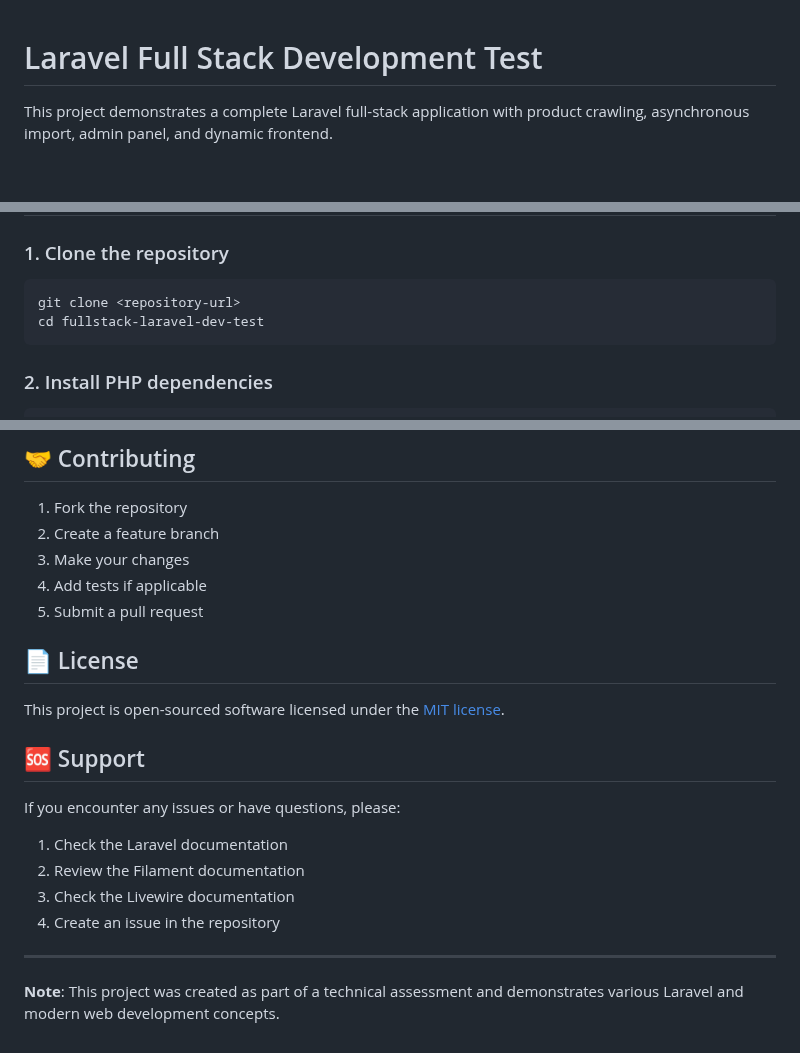
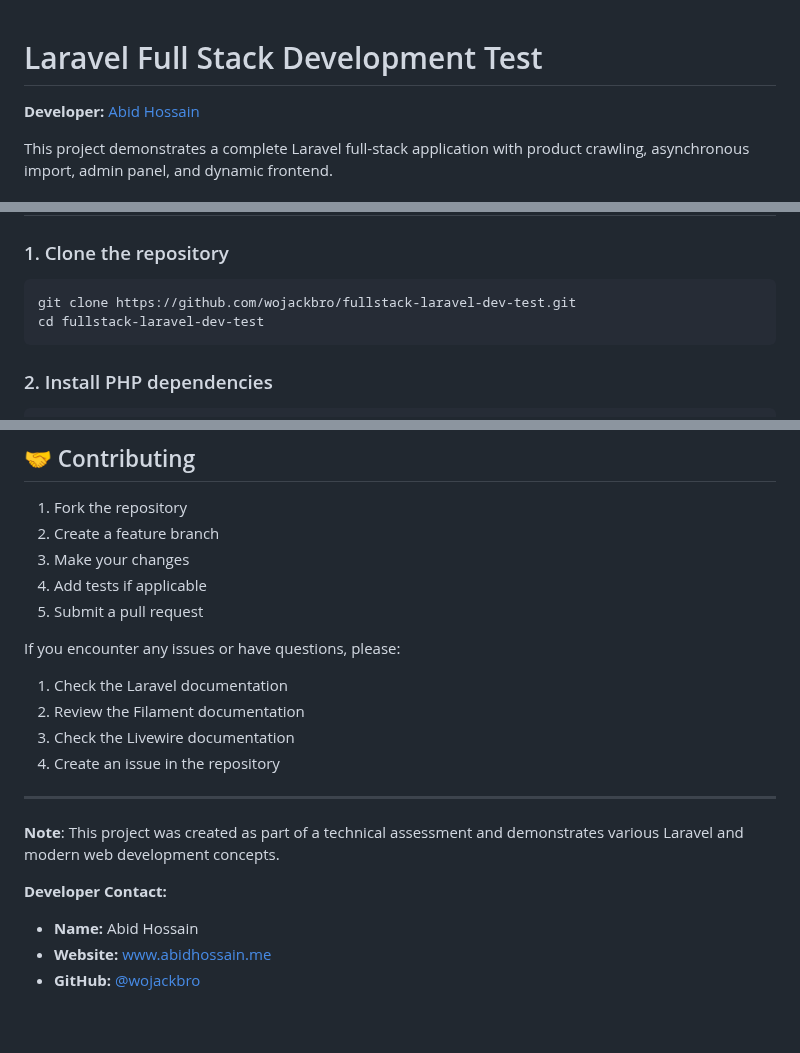
Before and after one commit to wojackbro/fullstack-laravel-dev-test, a Markdown page: laravel-app/README.md, 3 parts joined by grey strips. Rendered like a GitHub page; blank space fills up the shorter version.

````diff
--- a/laravel-app/README.md
+++ b/laravel-app/README.md
@@ -1,4 +1,6 @@
 # Laravel Full Stack Development Test
+
+**Developer:** [Abid Hossain](https://www.abidhossain.me)
 
 This project demonstrates a complete Laravel full-stack application with product crawling, asynchronous import, admin panel, and dynamic frontend.
 
@@ -22,7 +24,7 @@ This project demonstrates a complete Laravel full-stack application with product
 
 ### 1. Clone the repository
 ```bash
-git clone <repository-url>
+git clone https://github.com/wojackbro/fullstack-laravel-dev-test.git
 cd fullstack-laravel-dev-test
 ```
 
@@ -282,11 +284,6 @@ Import products asynchronously.
 4. Add tests if applicable
 5. Submit a pull request
 
-## 📄 License
-
-This project is open-sourced software licensed under the [MIT license](https://opensource.org/licenses/MIT).
-
-## 🆘 Support
 
 If you encounter any issues or have questions, please:
 1. Check the Laravel documentation
@@ -297,3 +294,8 @@ If you encounter any issues or have questions, please:
 ---
 
 **Note**: This project was created as part of a technical assessment and demonstrates various Laravel and modern web development concepts.
+
+**Developer Contact:**
+- **Name:** Abid Hossain
+- **Website:** [www.abidhossain.me](https://www.abidhossain.me)
+- **GitHub:** [@wojackbro](https://github.com/wojackbro)
````
